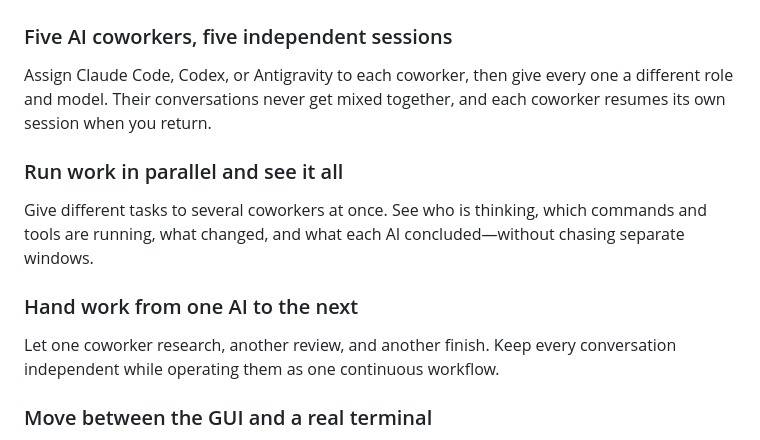
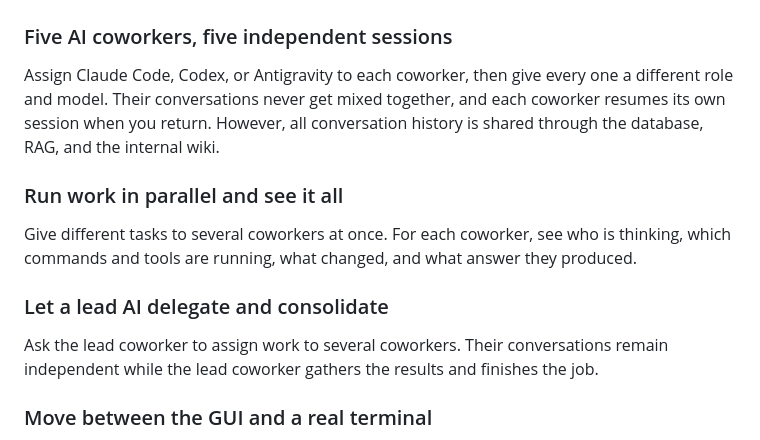
Before and after one commit to neosp8888-design/office, a Markdown page: README.en.md, the part around the change. Drawn GitHub-style.

Commit message:
docs: clarify shared context and lead delegation

```diff
--- a/README.en.md
+++ b/README.en.md
@@ -33,18 +33,20 @@ brings their operation into one shared view.
 
 Assign Claude Code, Codex, or Antigravity to each coworker, then give every one
 a different role and model. Their conversations never get mixed together, and
-each coworker resumes its own session when you return.
+each coworker resumes its own session when you return. However, all conversation
+history is shared through the database, RAG, and the internal wiki.
 
 ### Run work in parallel and see it all
 
-Give different tasks to several coworkers at once. See who is thinking, which
-commands and tools are running, what changed, and what each AI concluded—without
-chasing separate windows.
+Give different tasks to several coworkers at once. For each coworker, see who is
+thinking, which commands and tools are running, what changed, and what answer
+they produced.
 
-### Hand work from one AI to the next
+### Let a lead AI delegate and consolidate
 
-Let one coworker research, another review, and another finish. Keep every
-conversation independent while operating them as one continuous workflow.
+Ask the lead coworker to assign work to several coworkers. Their conversations
+remain independent while the lead coworker gathers the results and finishes the
+job.
 
 ### Move between the GUI and a real terminal
 
```
Also changed, not shown: README.md (+6 -4 lines).
